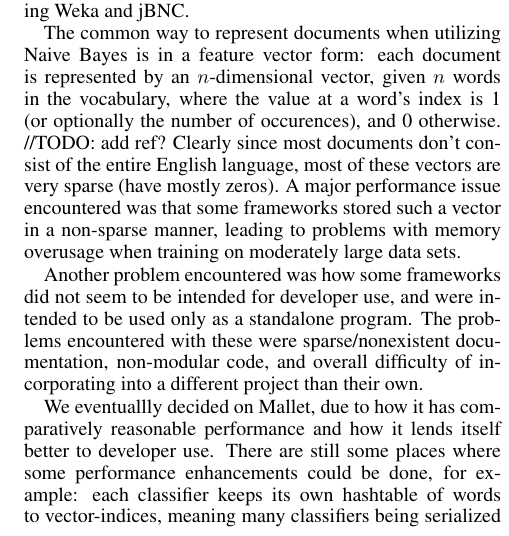
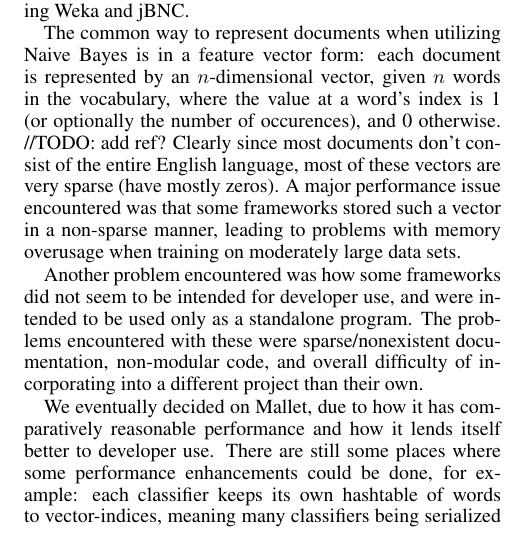
Before and after one commit to securitywarrior/news-pet, a LaTeX paper (trunk/Documentation/report/report.tex): part of one column of page 3 of 4, cut so that both start at the same text. Compiled offline with pdfLaTeX.

Commit message:
Fixed spelling error.

```diff
--- a/trunk/Documentation/report/report.tex
+++ b/trunk/Documentation/report/report.tex
@@ -96,7 +96,7 @@ A major performance issue encountered was that some frameworks stored such a vec
 
 Another problem encountered was how some frameworks did not seem to be intended for developer use, and were intended to be used only as a standalone program. The problems encountered with these were sparse/nonexistent documentation, non-modular code, and overall difficulty of incorporating into a different project than their own.
 
-We eventuallly decided on Mallet, due to how it has comparatively reasonable performance and how it lends itself better to developer use. There are still some places where some performance enhancements could be done, for example: each classifier keeps its own hashtable of words to vector-indices, meaning many classifiers being serialized and stored on a database have large amounts of vocabulary information that could be consolidated into a global lookup table. We are ignoring this efficiency problem for now, since the serialized classifiers are currently only 1MB or less in size (which a database can still reasonably handle), and fixing it would require much re-engineering.
+We eventually decided on Mallet, due to how it has comparatively reasonable performance and how it lends itself better to developer use. There are still some places where some performance enhancements could be done, for example: each classifier keeps its own hashtable of words to vector-indices, meaning many classifiers being serialized and stored on a database have large amounts of vocabulary information that could be consolidated into a global lookup table. We are ignoring this efficiency problem for now, since the serialized classifiers are currently only 1MB or less in size (which a database can still reasonably handle), and fixing it would require much re-engineering.
 
 \section{Analysis}
 Quantitative analysis of the Mallet Framework's Naive Bayes classifier was done using data from Reuters-21578 corpus \cite{Reuters21578} (a collection of pre-categorized news articles made available for research purposes).
```
